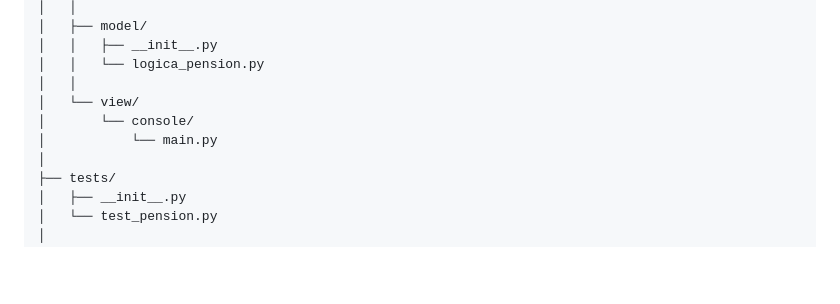
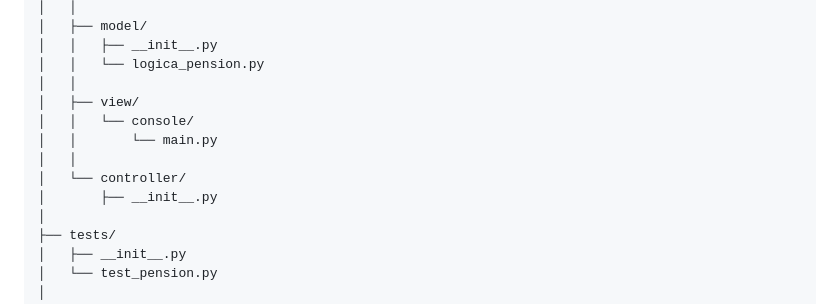
Before and after one commit to Thomas8207/Proyecto_calculadora_pensional, a Markdown page: README.md, the part around the change. Drawn GitHub-style; blank space fills up the shorter version.

Commit message:
agregue el controller a la estructura

```diff
--- a/README.md
+++ b/README.md
@@ -144,9 +144,12 @@ Calculadora_Pensional/  (SOLO VISUAL STUDIO CODE)
 │   │   ├── __init__.py
 │   │   └── logica_pension.py
 │   │
-│   └── view/
-│       └── console/
-│           └── main.py
+│   ├── view/
+│   │   └── console/
+│   │       └── main.py
+│   │
+│   └── controller/
+│       ├── __init__.py
 │
 ├── tests/
 │   ├── __init__.py
```
